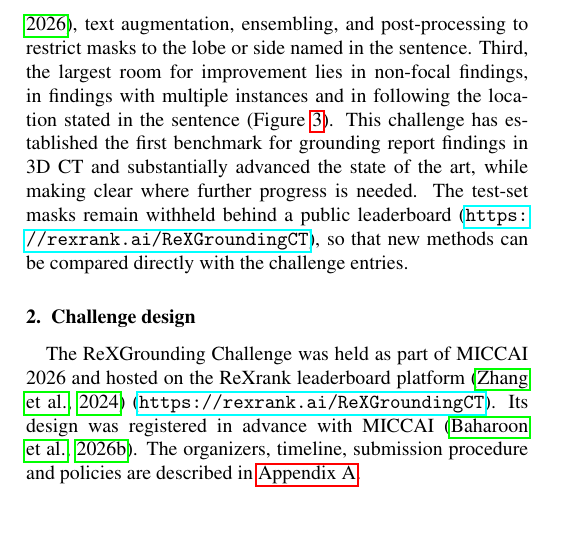
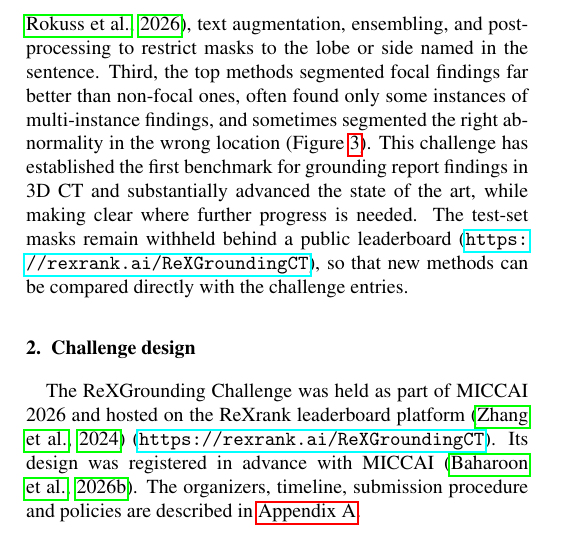
Before and after one commit to MohammedSB/rexgrounding-challenge-paper, a LaTeX paper (paper/main.tex): part of one column of page 2 of 24 before the commit and part of one column of page 2 of 25 after it, cut so that both start at the same text, the shorter picture padded with empty space. Compiled offline with pdfLaTeX.

Commit message:
Intro: third finding phrased as a finding
Co-Authored-By: Claude Opus 5.5 <noreply@anthropic.com>

```diff
--- a/paper/main.tex
+++ b/paper/main.tex
@@ -300,9 +300,10 @@ the top methods performed similarly, with the top four teams within 0.015 Dice
 and none statistically better than the others, and they converged on a common recipe: fine-tuning VoxTell
 \citep[five of the six best teams;][]{rokuss2026voxtell}, text augmentation, ensembling, and post-processing to restrict masks to the lobe
 or side named in the sentence.
-Third, the largest room for improvement lies in non-focal findings, in
-findings with multiple instances and in following the location stated in the
-sentence (Figure~\ref{fig:category-perf}). This challenge has established the first benchmark for grounding
+Third, the top methods segmented focal findings far better than non-focal
+ones, often found only some instances of multi-instance findings, and
+sometimes segmented the right abnormality in the wrong location
+(Figure~\ref{fig:category-perf}). This challenge has established the first benchmark for grounding
 report findings in 3D CT and substantially advanced the state of the art,
 while making clear where further progress is needed. The test-set masks remain withheld behind a
 public leaderboard (\url{https://rexrank.ai/ReXGroundingCT}), so that
```
Also changed, not shown: 1 other file.
